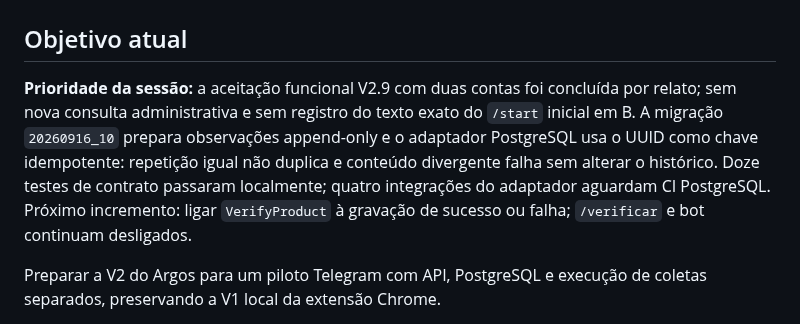
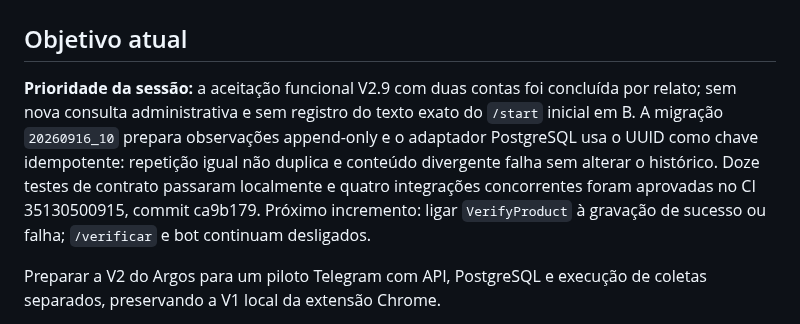
Before and after one commit to devbenjaminsantos/argos, a Markdown page: docs/AI_SHARED_CONTEXT.md, the part around the change. Drawn GitHub-style.

```diff
--- a/docs/AI_SHARED_CONTEXT.md
+++ b/docs/AI_SHARED_CONTEXT.md
@@ -2,7 +2,7 @@
 
 ## Objetivo atual
 
-**Prioridade da sessão:** a aceitação funcional V2.9 com duas contas foi concluída por relato; sem nova consulta administrativa e sem registro do texto exato do `/start` inicial em B. A migração `20260916_10` prepara observações append-only e o adaptador PostgreSQL usa o UUID como chave idempotente: repetição igual não duplica e conteúdo divergente falha sem alterar o histórico. Doze testes de contrato passaram localmente; quatro integrações do adaptador aguardam CI PostgreSQL. Próximo incremento: ligar `VerifyProduct` à gravação de sucesso ou falha; `/verificar` e bot continuam desligados.
+**Prioridade da sessão:** a aceitação funcional V2.9 com duas contas foi concluída por relato; sem nova consulta administrativa e sem registro do texto exato do `/start` inicial em B. A migração `20260916_10` prepara observações append-only e o adaptador PostgreSQL usa o UUID como chave idempotente: repetição igual não duplica e conteúdo divergente falha sem alterar o histórico. Doze testes de contrato passaram localmente e quatro integrações concorrentes foram aprovadas no CI 35130500915, commit ca9b179. Próximo incremento: ligar `VerifyProduct` à gravação de sucesso ou falha; `/verificar` e bot continuam desligados.
 
 Preparar a V2 do Argos para um piloto Telegram com API, PostgreSQL e execução de coletas separados, preservando a V1 local da extensão Chrome.
 
```
Also changed, not shown: ROADMAP.md (+1 -1 lines), docs/V2_MERCADO_LIVRE_EXTRACTION.md (+1 -1 lines).
